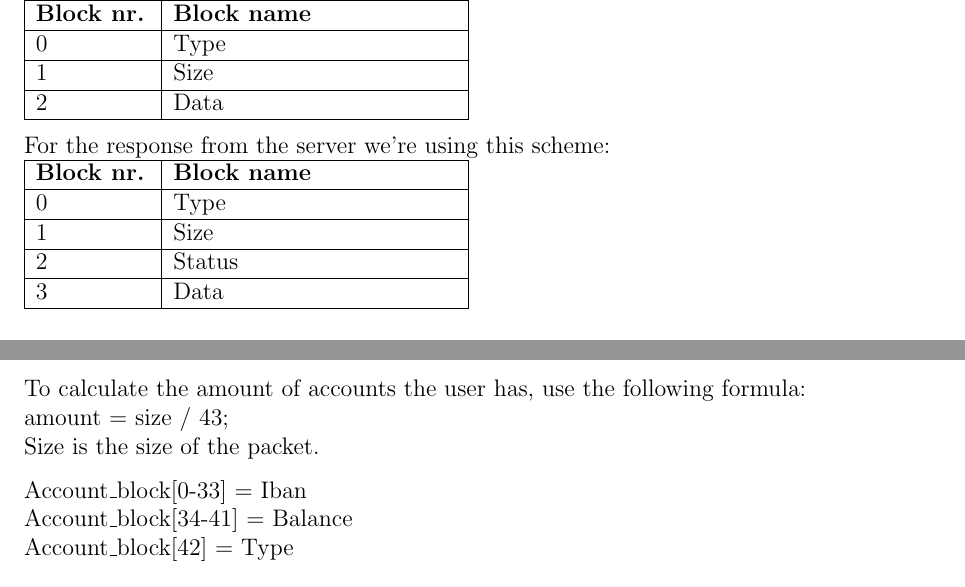
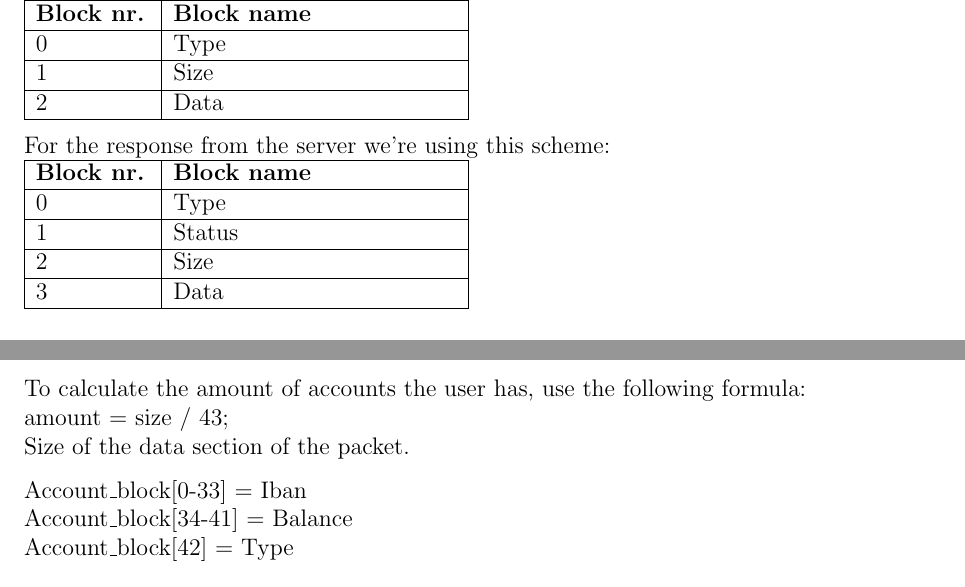
Before and after one commit to wouterbruggeman/bank-server, a LaTeX document (docs/protocol.tex): two parts of pages 4 and 6 of 7, joined at a grey line, cut so that both start at the same text. Compiled offline with pdfLaTeX.

Commit message:
Add start of the protocol

```diff
--- a/docs/protocol.tex
+++ b/docs/protocol.tex
@@ -67,8 +67,8 @@ For the response from the server we're using this scheme:\\
 	\hline
 	\textbf{Block nr.} & \textbf{Block name} \\ \hline
 	0 & Type \\ \hline
-	1 & Size \\ \hline
-	2 & Status \\ \hline
+	1 & Status \\ \hline
+	2 & Size \\ \hline
 	3 & Data \\ \hline
 \end{tabular}
 
@@ -161,7 +161,7 @@ Every account\_block is added after the other in the data block.
 
 To calculate the amount of accounts the user has, use the following formula:\\
 amount = size / 43;\\
-Size is the size of the packet.
+Size of the data section of the packet.
 
 Account\_block[0-33] = Iban\\
 Account\_block[34-41] = Balance\\
```
Also changed, not shown: 1 other file.
